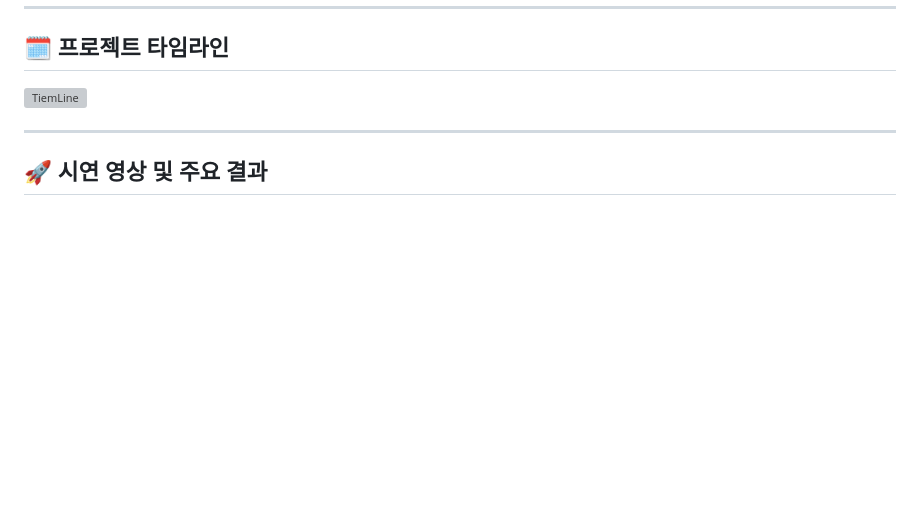
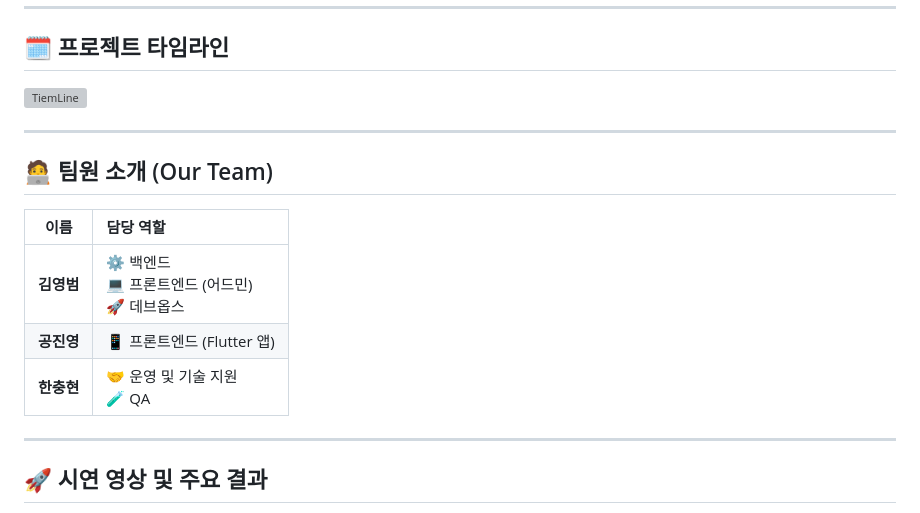
Before and after one commit to meongtamjeongai/meongtamjeongai, a Markdown page: README.md, the part around the change. Drawn GitHub-style; blank space fills up the shorter version; grey boxes are pictures that could not be loaded.

Commit message:
fix: README.md에 팀원 소개 섹션 추가

```diff
--- a/README.md
+++ b/README.md
@@ -20,6 +20,16 @@
 
 ## 🗓️ 프로젝트 타임라인
 ![TiemLine](assets/timeline.svg)
+
+---
+
+## 🧑‍💻 팀원 소개 (Our Team)
+
+| 이름 | 담당 역할 |
+| :---: | :--- |
+| **김영범** | ⚙️ 백엔드<br>💻 프론트엔드 (어드민)<br>🚀 데브옵스 |
+| **공진영** | 📱 프론트엔드 (Flutter 앱) |
+| **한충현** | 🤝 운영 및 기술 지원<br>🧪 QA |
 
 ---
 
```
